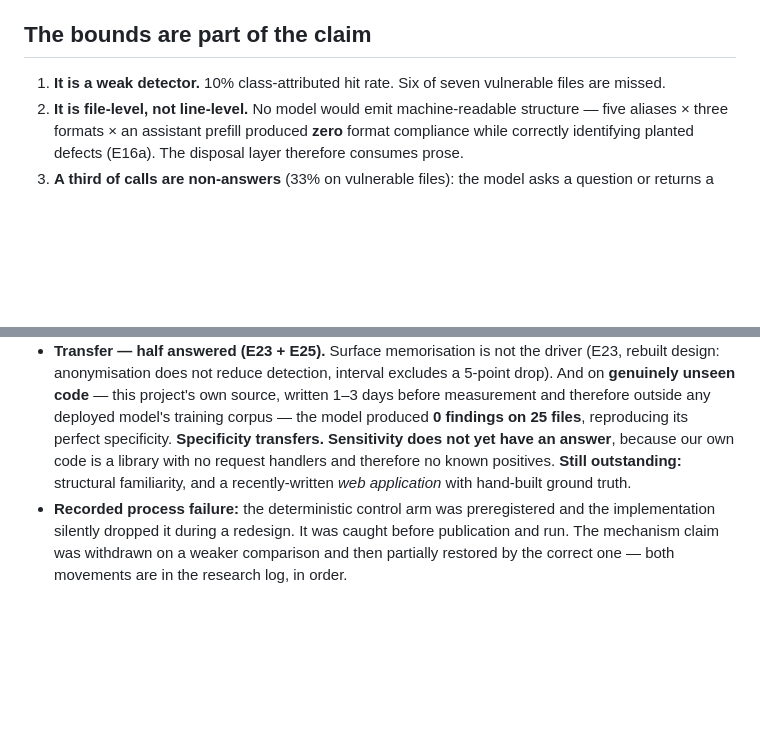
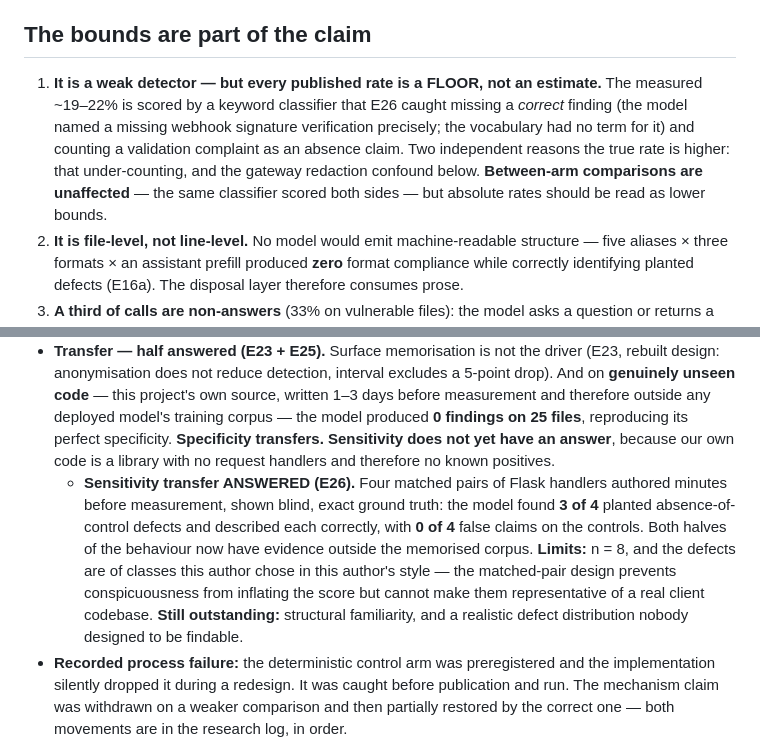
Before and after one commit to manhquydev/sentinel-security-platform, a Markdown page: docs/decisions/0027-the-llm-belongs-in-the-generative-role-on-absence-of-control-classes.md, 2 parts joined by grey strips. GitHub-like rendering; blank space fills up the shorter version.

Commit message:
docs: propagate E26 — sensitivity transfers, published rates are floors
Records in 0027, the ledger and the synthesis that both halves of the behaviour
now have evidence outside the memorised corpus, and that every sensitivity figure
this lab published is a lower bound because the scoring vocabulary demonstrably
misses correctly-worded findings.

```diff
--- a/docs/decisions/0027-the-llm-belongs-in-the-generative-role-on-absence-of-control-classes.md
+++ b/docs/decisions/0027-the-llm-belongs-in-the-generative-role-on-absence-of-control-classes.md
@@ -115,7 +115,13 @@ file-role recognition. Both are open questions again.
 
 ## The bounds are part of the claim
 
-1. **It is a weak detector.** 10% class-attributed hit rate. Six of seven vulnerable files are missed.
+1. **It is a weak detector — but every published rate is a FLOOR, not an estimate.** The measured
+   ~19–22% is scored by a keyword classifier that E26 caught missing a *correct* finding (the model
+   named a missing webhook signature verification precisely; the vocabulary had no term for it) and
+   counting a validation complaint as an absence claim. Two independent reasons the true rate is higher:
+   that under-counting, and the gateway redaction confound below. **Between-arm comparisons are
+   unaffected** — the same classifier scored both sides — but absolute rates should be read as lower
+   bounds.
 2. **It is file-level, not line-level.** No model would emit machine-readable structure — five aliases ×
    three formats × an assistant prefill produced **zero** format compliance while correctly identifying
    planted defects (E16a). The disposal layer therefore consumes prose.
@@ -164,8 +170,15 @@ file-role recognition. Both are open questions again.
   code** — this project's own source, written 1–3 days before measurement and therefore outside any
   deployed model's training corpus — the model produced **0 findings on 25 files**, reproducing its
   perfect specificity. **Specificity transfers. Sensitivity does not yet have an answer**, because our
-  own code is a library with no request handlers and therefore no known positives. **Still outstanding:**
-  structural familiarity, and a recently-written *web application* with hand-built ground truth.
+  own code is a library with no request handlers and therefore no known positives.
+  - **Sensitivity transfer ANSWERED (E26).** Four matched pairs of Flask handlers authored minutes
+    before measurement, shown blind, exact ground truth: the model found **3 of 4** planted
+    absence-of-control defects and described each correctly, with **0 of 4** false claims on the
+    controls. Both halves of the behaviour now have evidence outside the memorised corpus.
+    **Limits:** n = 8, and the defects are of classes this author chose in this author's style — the
+    matched-pair design prevents conspicuousness from inflating the score but cannot make them
+    representative of a real client codebase. **Still outstanding:** structural familiarity, and a
+    realistic defect distribution nobody designed to be findable.
 - **Recorded process failure:** the deterministic control arm was preregistered and the implementation
   silently dropped it during a redesign. It was caught before publication and run. The mechanism claim
   was withdrawn on a weaker comparison and then partially restored by the correct one — both movements
```
Also changed, not shown: docs/ai-sast-research-log.md (+1 -0 lines), 1 other file.
